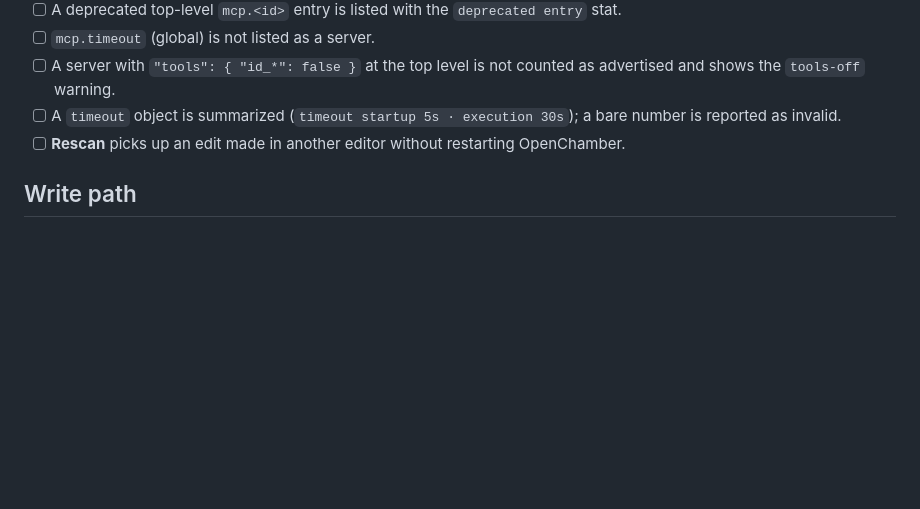
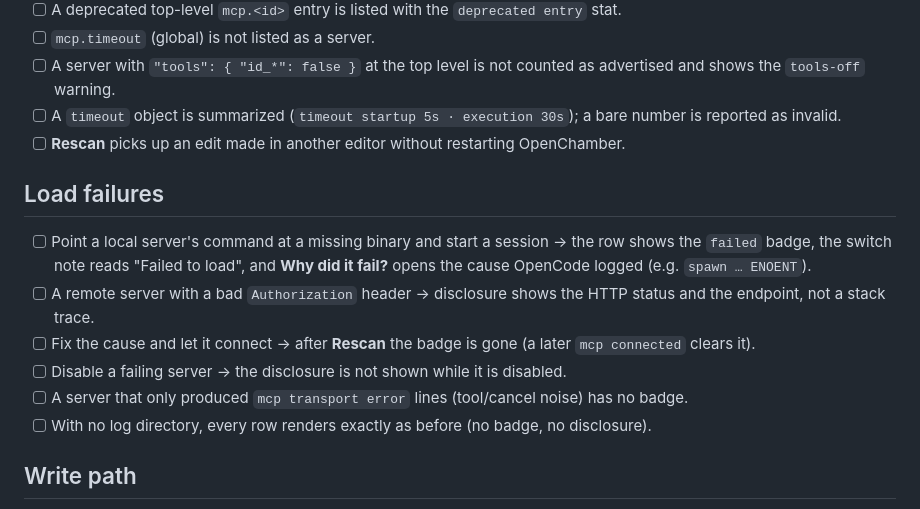
Before and after one commit to Otagamo/openchamber-mcps, a Markdown page: docs/TESTES-MANUAIS.md, the part around the change. Drawn GitHub-style; blank space fills up the shorter version.

```diff
--- a/docs/TESTES-MANUAIS.md
+++ b/docs/TESTES-MANUAIS.md
@@ -26,6 +26,19 @@ below needs a human, a real OpenChamber, and a real OpenCode config.
 - [ ] A `timeout` object is summarized (`timeout startup 5s · execution 30s`); a bare number is
       reported as invalid.
 - [ ] **Rescan** picks up an edit made in another editor without restarting OpenChamber.
+
+## Load failures
+
+- [ ] Point a local server's command at a missing binary and start a session → the row shows the
+      `failed` badge, the switch note reads "Failed to load", and **Why did it fail?** opens the
+      cause OpenCode logged (e.g. `spawn … ENOENT`).
+- [ ] A remote server with a bad `Authorization` header → disclosure shows the HTTP status and the
+      endpoint, not a stack trace.
+- [ ] Fix the cause and let it connect → after **Rescan** the badge is gone (a later
+      `mcp connected` clears it).
+- [ ] Disable a failing server → the disclosure is not shown while it is disabled.
+- [ ] A server that only produced `mcp transport error` lines (tool/cancel noise) has no badge.
+- [ ] With no log directory, every row renders exactly as before (no badge, no disclosure).
 
 ## Write path
 
```
Also changed, not shown: DECISOES.md (+21 -1 lines), README.md (+11 -0 lines), docs/screenshots/panel-failure.jpg (added), 10 other files.
